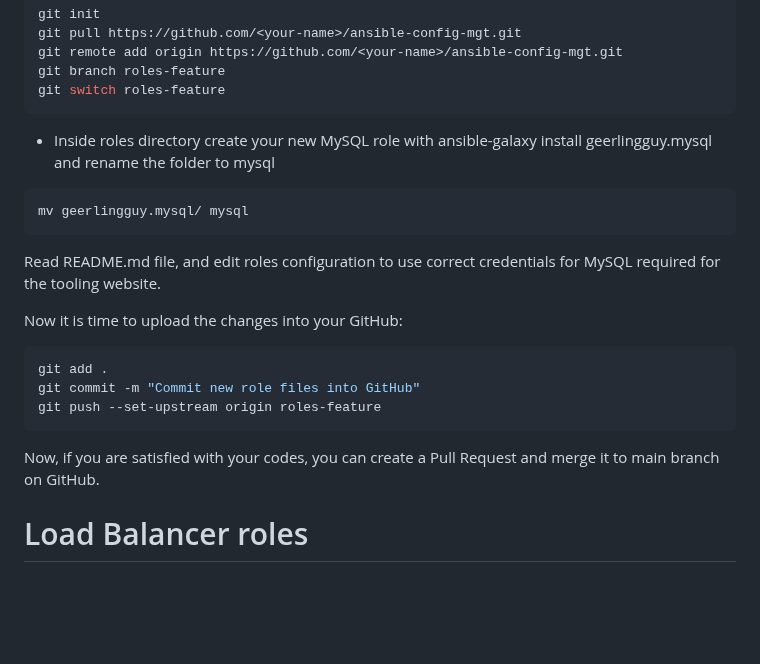
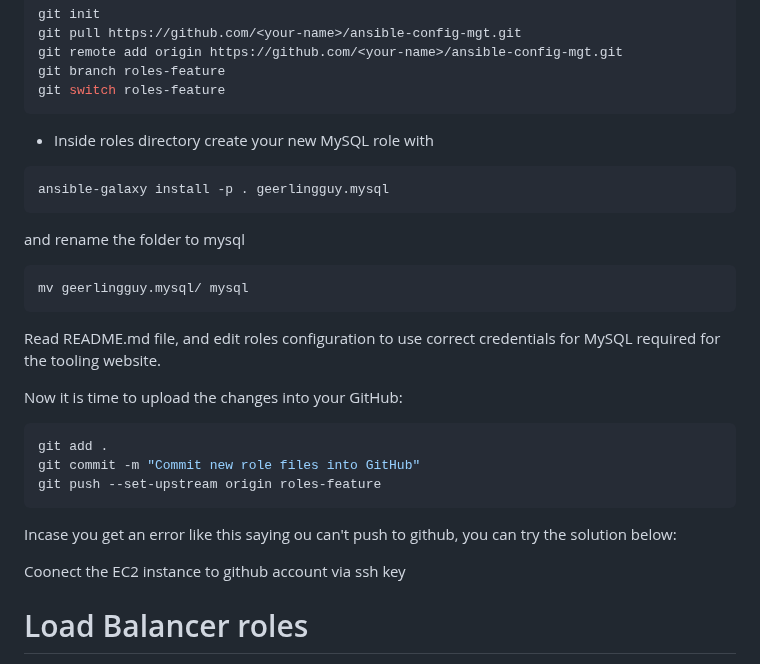
Before and after one commit to TobiOlajumoke/DevOps-Projects, a Markdown page: 13.ANSIBLE_DYNAMIC_ASSIGNMENTS_(INCLUDE)_AND_COMMUNITY_ROLES/README.md, the part around the change. GitHub-like rendering; blank space fills up the shorter version.

Commit message:
solution to git push

````diff
--- a/13.ANSIBLE_DYNAMIC_ASSIGNMENTS_(INCLUDE)_AND_COMMUNITY_ROLES/README.md
+++ b/13.ANSIBLE_DYNAMIC_ASSIGNMENTS_(INCLUDE)_AND_COMMUNITY_ROLES/README.md
@@ -155,7 +155,12 @@ git branch roles-feature
 git switch roles-feature
 ```
 
-- Inside roles directory create your new MySQL role with ansible-galaxy install geerlingguy.mysql and rename the folder to mysql
+- Inside roles directory create your new MySQL role with
+```sh
+ansible-galaxy install -p . geerlingguy.mysql
+```
+
+ and rename the folder to mysql
 ```sh
 mv geerlingguy.mysql/ mysql
 ```
@@ -167,8 +172,10 @@ git add .
 git commit -m "Commit new role files into GitHub"
 git push --set-upstream origin roles-feature
 ```
-Now, if you are satisfied with your codes, you can create a Pull Request and merge it to main branch on GitHub.
 
+Incase you get an error like this saying ou can't push to github, you can try the solution below:
+
+Coonect the EC2 instance to github account via ssh key
 
 
 # Load Balancer roles
````
